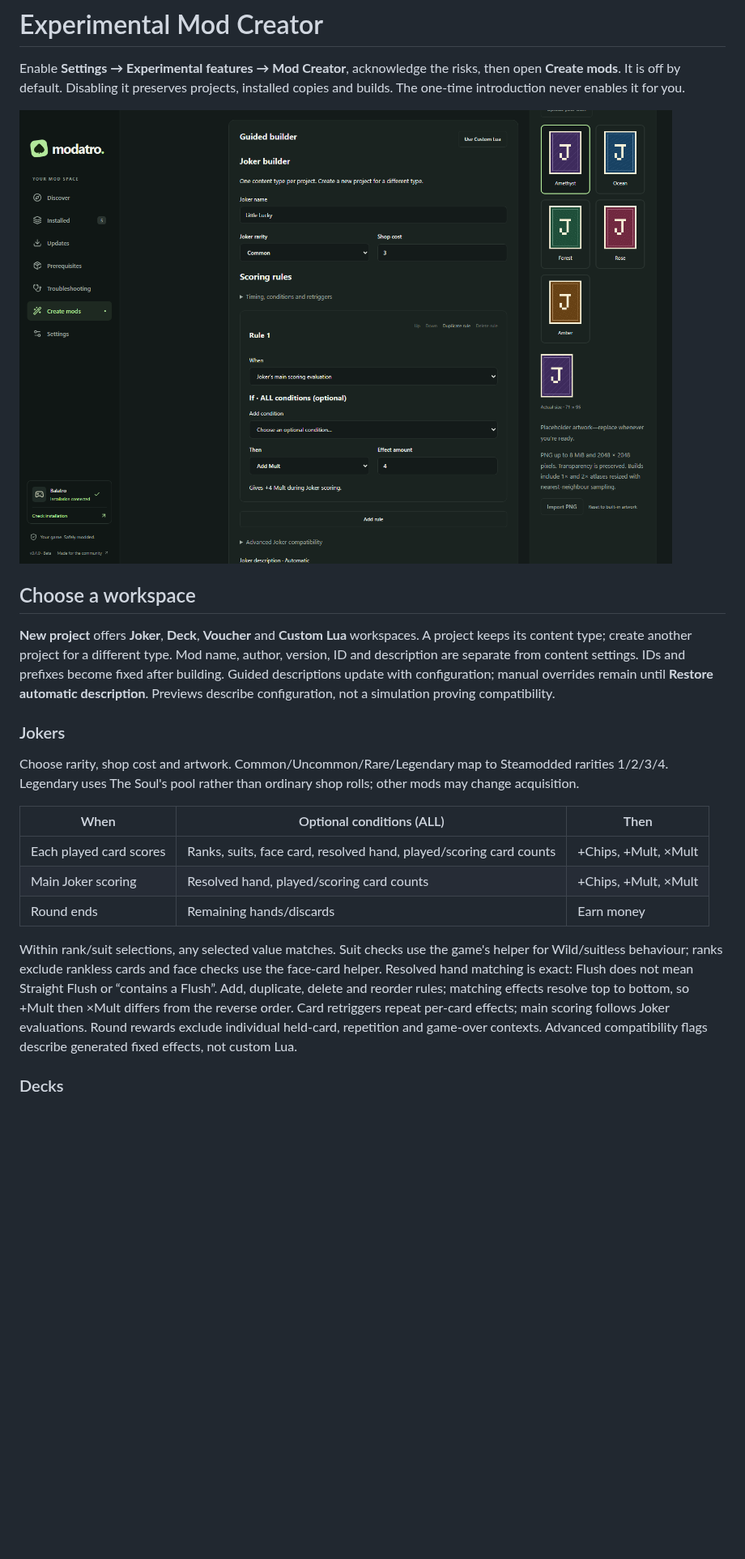
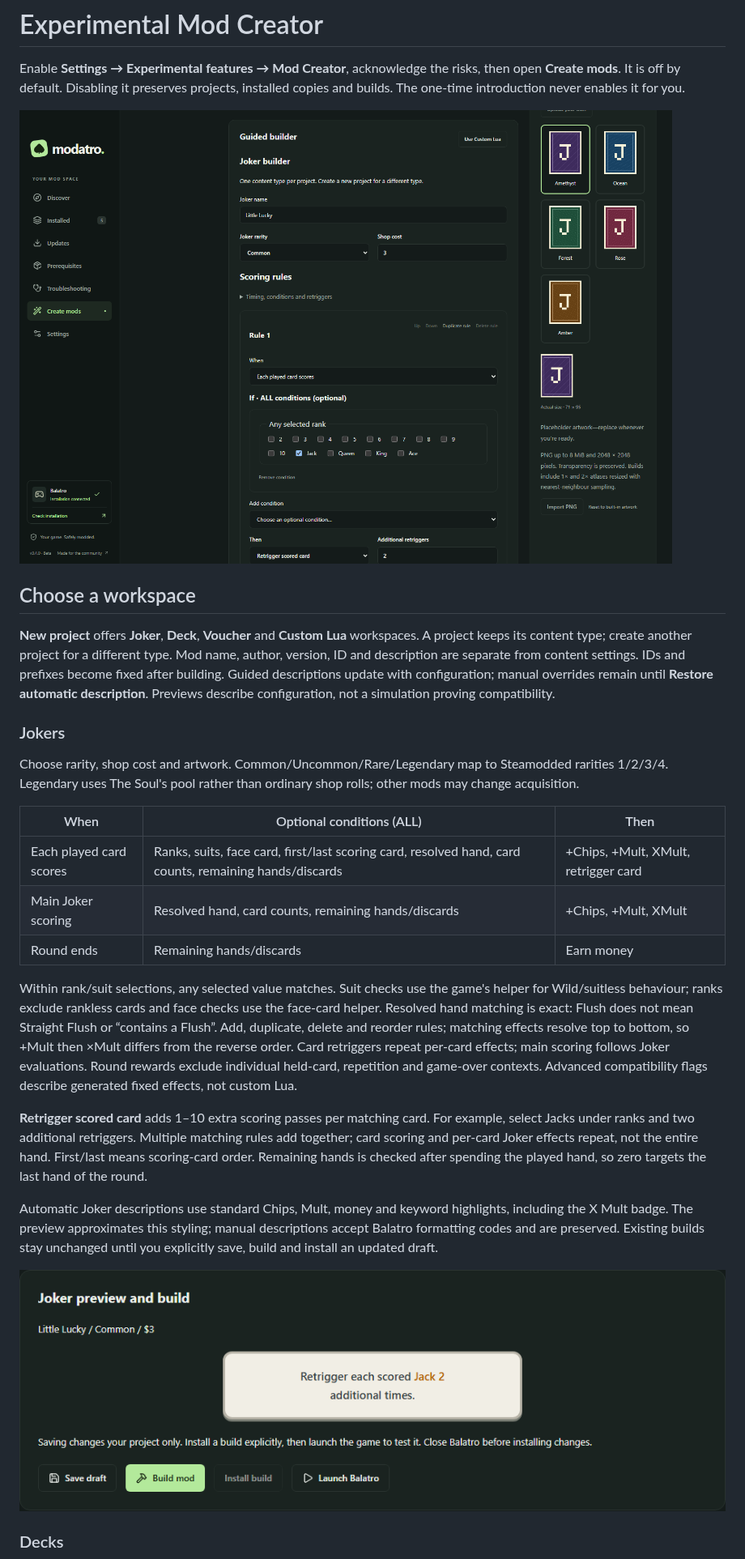
Before and after one commit to NorthernBranch/modatro, a Markdown page: docs/mod-creator.md, the part around one of its changes. Shown at 81% size. GitHub-like rendering; pictures changed too: docs/images/creator-description.png (added), docs/images/creator.png; blank space fills up the shorter version.

Commit message:
PATCH: Add Joker retrigger rules and standard description styling (#12)
* Add Joker retriggers and standard description styling

* Wait for durable announcement dismissal before desktop reload

```diff
--- a/docs/mod-creator.md
+++ b/docs/mod-creator.md
@@ -21,11 +21,11 @@ Choose rarity, shop cost and artwork. Common/Uncommon/Rare/Legendary map to
 Steamodded rarities 1/2/3/4. Legendary uses The Soul's pool rather than ordinary
 shop rolls; other mods may change acquisition.
 
-| When                    | Optional conditions (ALL)                                          | Then                 |
-| ----------------------- | ------------------------------------------------------------------ | -------------------- |
-| Each played card scores | Ranks, suits, face card, resolved hand, played/scoring card counts | +Chips, +Mult, ×Mult |
-| Main Joker scoring      | Resolved hand, played/scoring card counts                          | +Chips, +Mult, ×Mult |
-| Round ends              | Remaining hands/discards                                           | Earn money           |
+| When                    | Optional conditions (ALL)                                                                              | Then                                 |
+| ----------------------- | ------------------------------------------------------------------------------------------------------ | ------------------------------------ |
+| Each played card scores | Ranks, suits, face card, first/last scoring card, resolved hand, card counts, remaining hands/discards | +Chips, +Mult, XMult, retrigger card |
+| Main Joker scoring      | Resolved hand, card counts, remaining hands/discards                                                   | +Chips, +Mult, XMult                 |
+| Round ends              | Remaining hands/discards                                                                               | Earn money                           |
 
 Within rank/suit selections, any selected value matches. Suit checks use the game's
 helper for Wild/suitless behaviour; ranks exclude rankless cards and face checks use
@@ -35,6 +35,19 @@ effects resolve top to bottom, so +Mult then ×Mult differs from the reverse ord
 Card retriggers repeat per-card effects; main scoring follows Joker evaluations.
 Round rewards exclude individual held-card, repetition and game-over contexts.
 Advanced compatibility flags describe generated fixed effects, not custom Lua.
+
+**Retrigger scored card** adds 1–10 extra scoring passes per matching card. For
+example, select Jacks under ranks and two additional retriggers. Multiple matching
+rules add together; card scoring and per-card Joker effects repeat, not the entire
+hand. First/last means scoring-card order. Remaining hands is checked after spending
+the played hand, so zero targets the last hand of the round.
+
+Automatic Joker descriptions use standard Chips, Mult, money and keyword highlights,
+including the X Mult badge. The preview approximates this styling; manual descriptions
+accept Balatro formatting codes and are preserved. Existing builds stay unchanged
+until you explicitly save, build and install an updated draft.
+
+![Generated description with standard game highlights](images/creator-description.png)
 
 ### Decks
 
```
Also changed, not shown: other parts of docs/mod-creator.md (+1 -0 lines), docs/verification.md (+15 -15 lines), website/images/creator.png, 12 other files.
